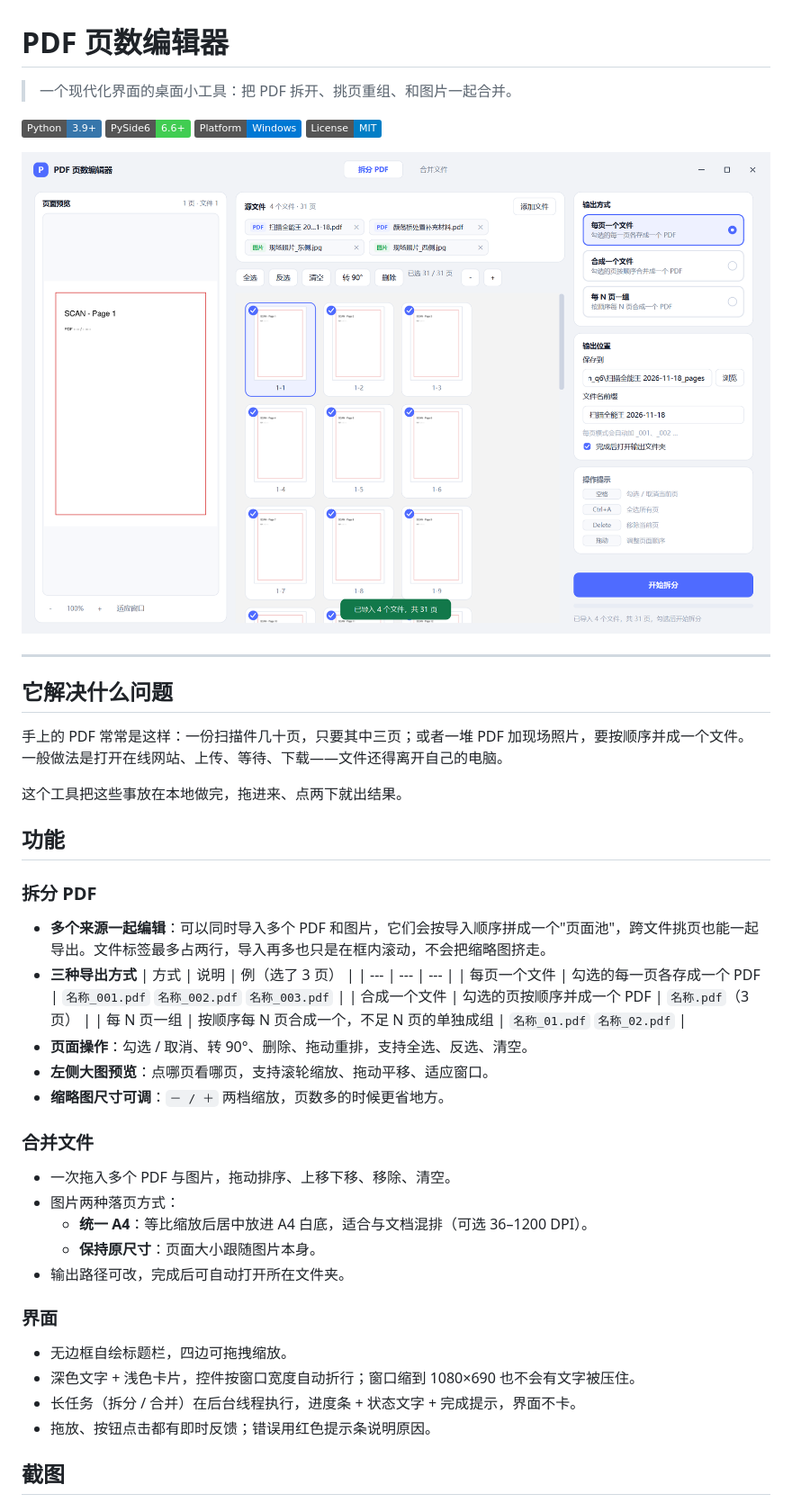
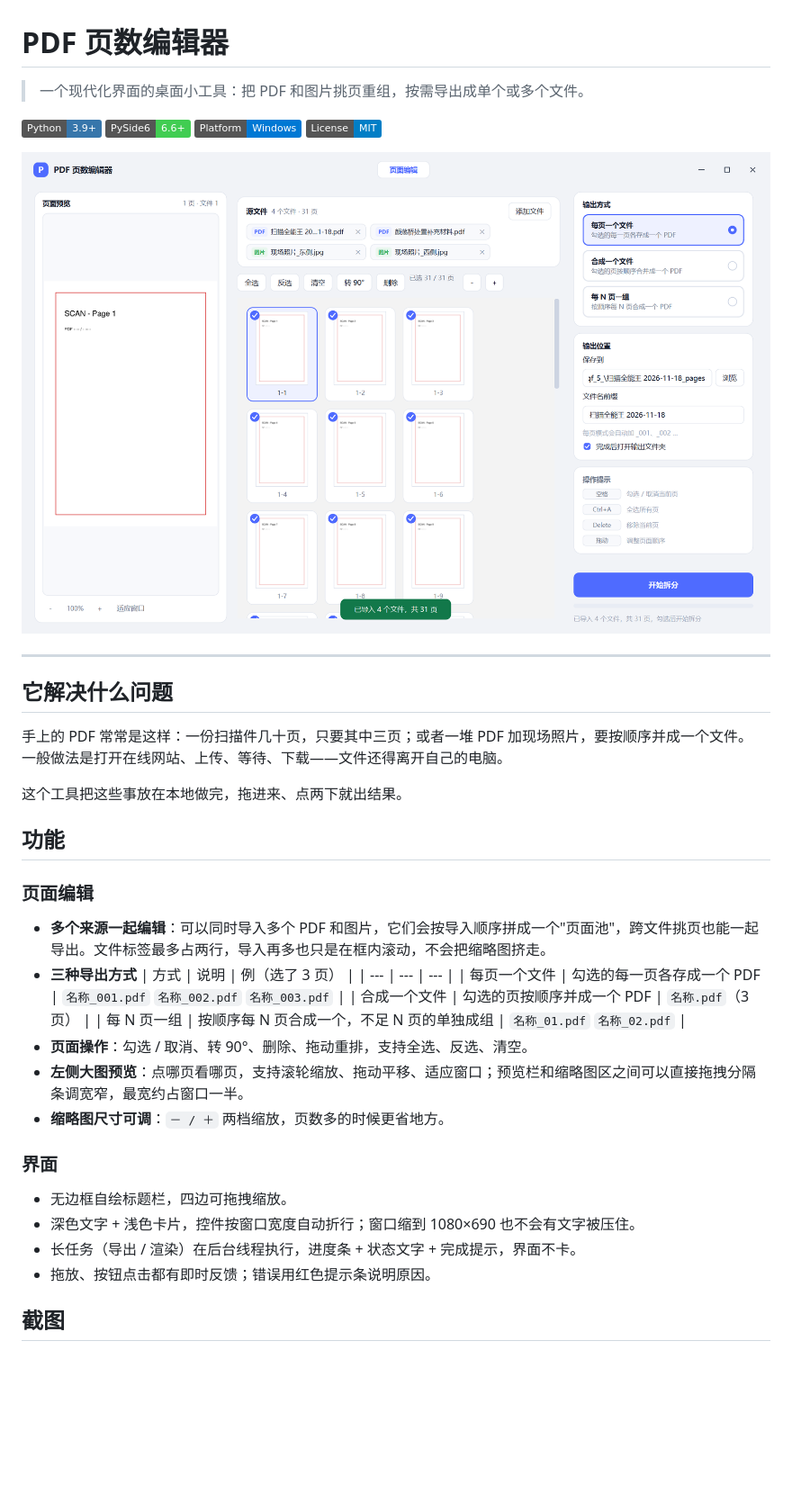
Before and after one commit to Loli-Ria/pdf-page-editor, a Markdown page: README.md, the part around one of its changes. Shown at 90% size. GitHub-like rendering; pictures changed too: docs/screenshots/split.png; badges without logos; blank space fills up the shorter version.

```diff
--- a/README.md
+++ b/README.md
@@ -1,6 +1,6 @@
 # PDF 页数编辑器
 
-> 一个现代化界面的桌面小工具：把 PDF 拆开、挑页重组、和图片一起合并。
+> 一个现代化界面的桌面小工具：把 PDF 和图片挑页重组，按需导出成单个或多个文件。
 
 ![Python](https://img.shields.io/badge/Python-3.9%2B-3776AB?logo=python&logoColor=white)
 ![PySide6](https://img.shields.io/badge/PySide6-6.6%2B-41CD52?logo=qt&logoColor=white)
@@ -20,7 +20,7 @@
 
 ## 功能
 
-### 拆分 PDF
+### 页面编辑
 
 - **多个来源一起编辑**：可以同时导入多个 PDF 和图片，它们会按导入顺序拼成一个"页面池"，跨文件挑页也能一起导出。文件标签最多占两行，导入再多也只是在框内滚动，不会把缩略图挤走。
 - **三种导出方式**
@@ -30,22 +30,14 @@
   | 合成一个文件 | 勾选的页按顺序并成一个 PDF | `名称.pdf`（3 页） |
   | 每 N 页一组 | 按顺序每 N 页合成一个，不足 N 页的单独成组 | `名称_01.pdf` `名称_02.pdf` |
 - **页面操作**：勾选 / 取消、转 90°、删除、拖动重排，支持全选、反选、清空。
-- **左侧大图预览**：点哪页看哪页，支持滚轮缩放、拖动平移、适应窗口。
+- **左侧大图预览**：点哪页看哪页，支持滚轮缩放、拖动平移、适应窗口；预览栏和缩略图区之间可以直接拖拽分隔条调宽窄，最宽约占窗口一半。
 - **缩略图尺寸可调**：`－ / ＋` 两档缩放，页数多的时候更省地方。
-
-### 合并文件
-
-- 一次拖入多个 PDF 与图片，拖动排序、上移下移、移除、清空。
-- 图片两种落页方式：
-  - **统一 A4**：等比缩放后居中放进 A4 白底，适合与文档混排（可选 36–1200 DPI）。
-  - **保持原尺寸**：页面大小跟随图片本身。
-- 输出路径可改，完成后可自动打开所在文件夹。
 
 ### 界面
 
 - 无边框自绘标题栏，四边可拖拽缩放。
 - 深色文字 + 浅色卡片，控件按窗口宽度自动折行；窗口缩到 1080×690 也不会有文字被压住。
-- 长任务（拆分 / 合并）在后台线程执行，进度条 + 状态文字 + 完成提示，界面不卡。
+- 长任务（导出 / 渲染）在后台线程执行，进度条 + 状态文字 + 完成提示，界面不卡。
 - 拖放、按钮点击都有即时反馈；错误用红色提示条说明原因。
 
 ## 截图
```
Also changed, not shown: other parts of README.md (+8 -19 lines), docs/screenshots/merge.png (deleted), 7 other files.
